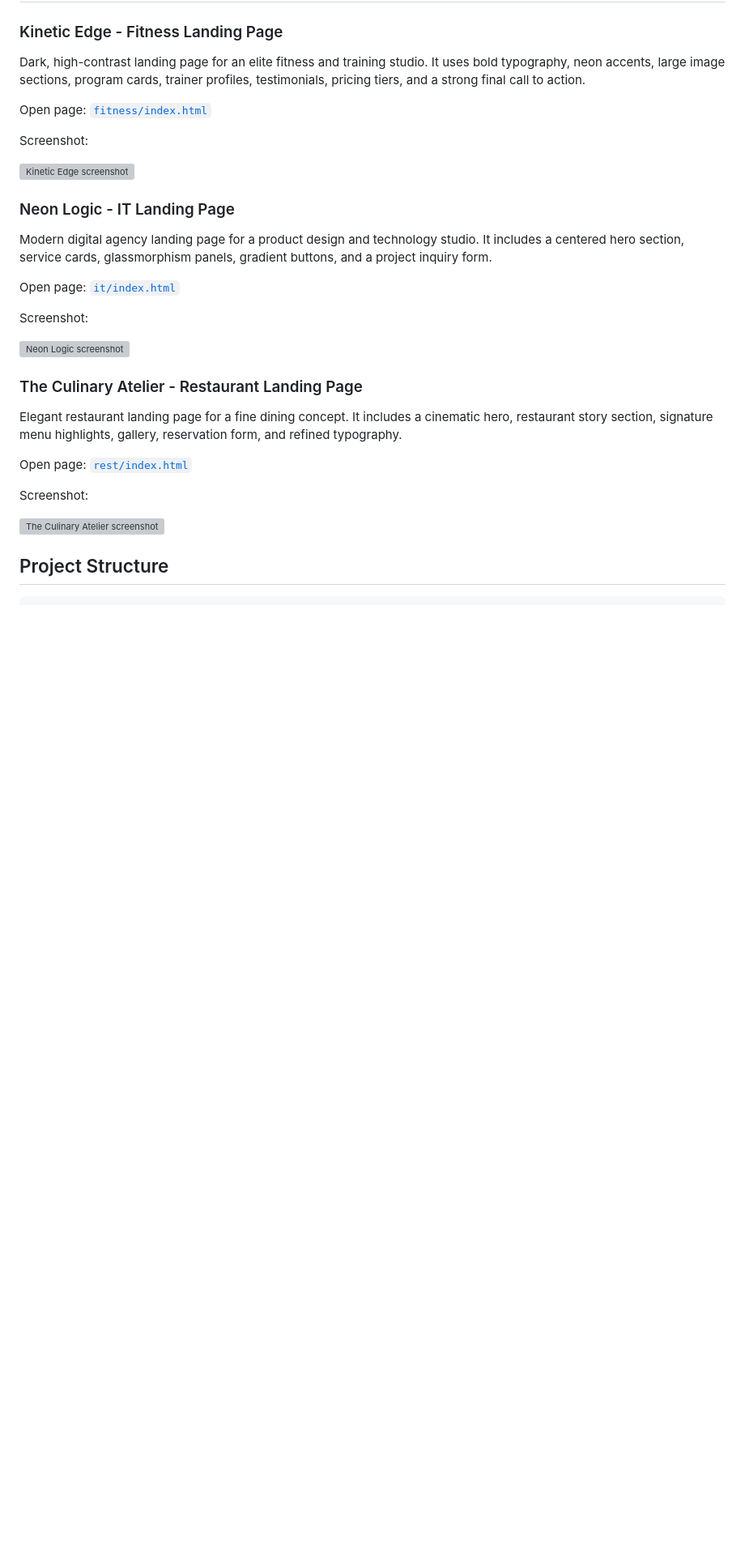
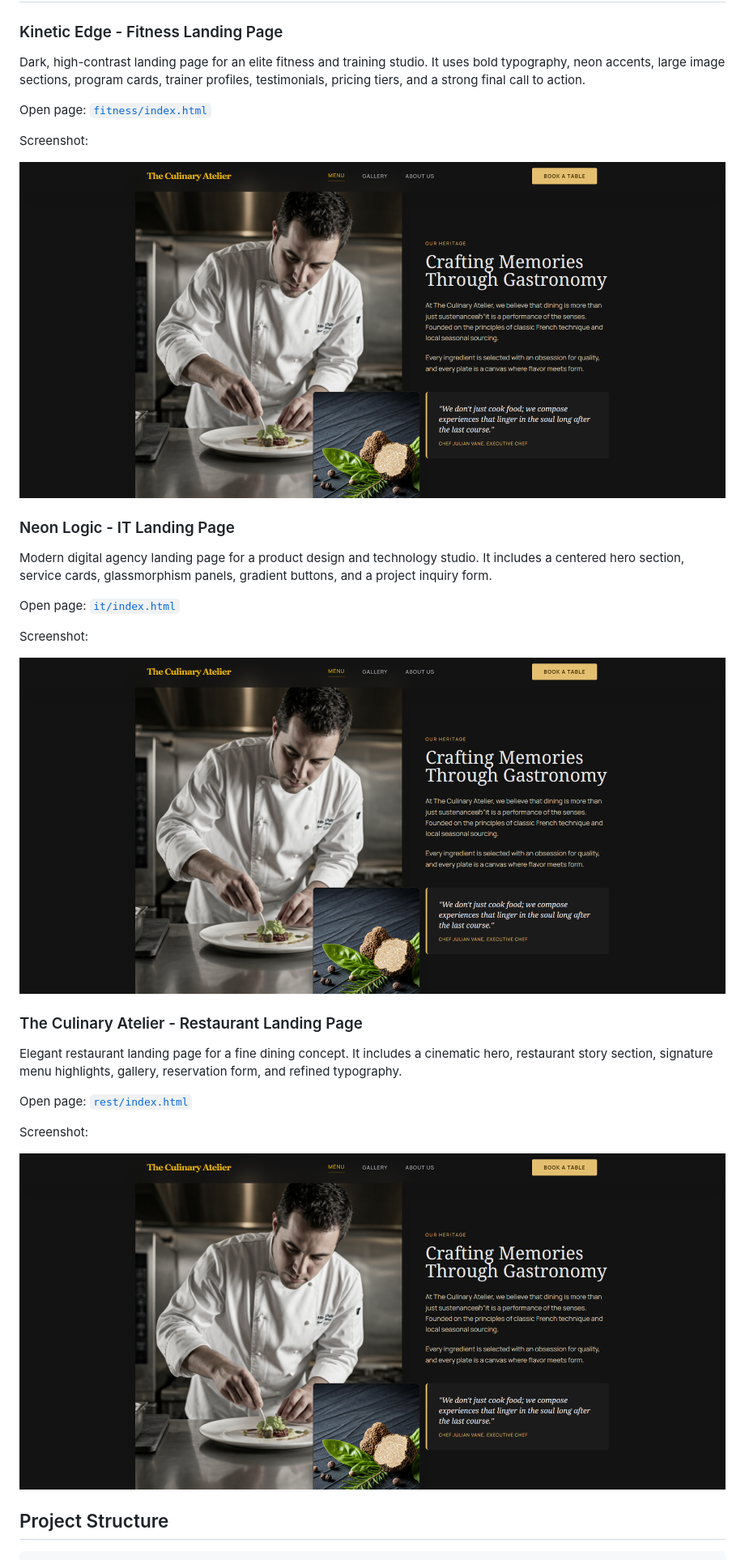
Before and after one commit to Amankeldi2311/Landing-Pages, a Markdown page: README.md, the part around one of its changes. Shown at 81% size. GitHub-like rendering; pictures changed too: fitness/image.png (added), it/image.png (added), rest/image.png (added); blank space fills up the shorter version; grey boxes are pictures that could not be loaded.

Commit message:
Add page screenshots to README

```diff
--- a/README.md
+++ b/README.md
@@ -12,7 +12,7 @@ Open page: [`fitness/index.html`](./fitness/index.html)
 
 Screenshot:
 
-![Kinetic Edge screenshot](./fitness/screenshot.png)
+![Kinetic Edge screenshot](./fitness/image.png)
 
 ### Neon Logic - IT Landing Page
 
@@ -22,7 +22,7 @@ Open page: [`it/index.html`](./it/index.html)
 
 Screenshot:
 
-![Neon Logic screenshot](./it/screenshot.png)
+![Neon Logic screenshot](./it/image.png)
 
 ### The Culinary Atelier - Restaurant Landing Page
 
@@ -32,7 +32,7 @@ Open page: [`rest/index.html`](./rest/index.html)
 
 Screenshot:
 
-![The Culinary Atelier screenshot](./rest/screenshot.png)
+![The Culinary Atelier screenshot](./rest/image.png)
 
 ## Project Structure
 
```
Also changed, not shown: other parts of README.md (+4 -6 lines).
